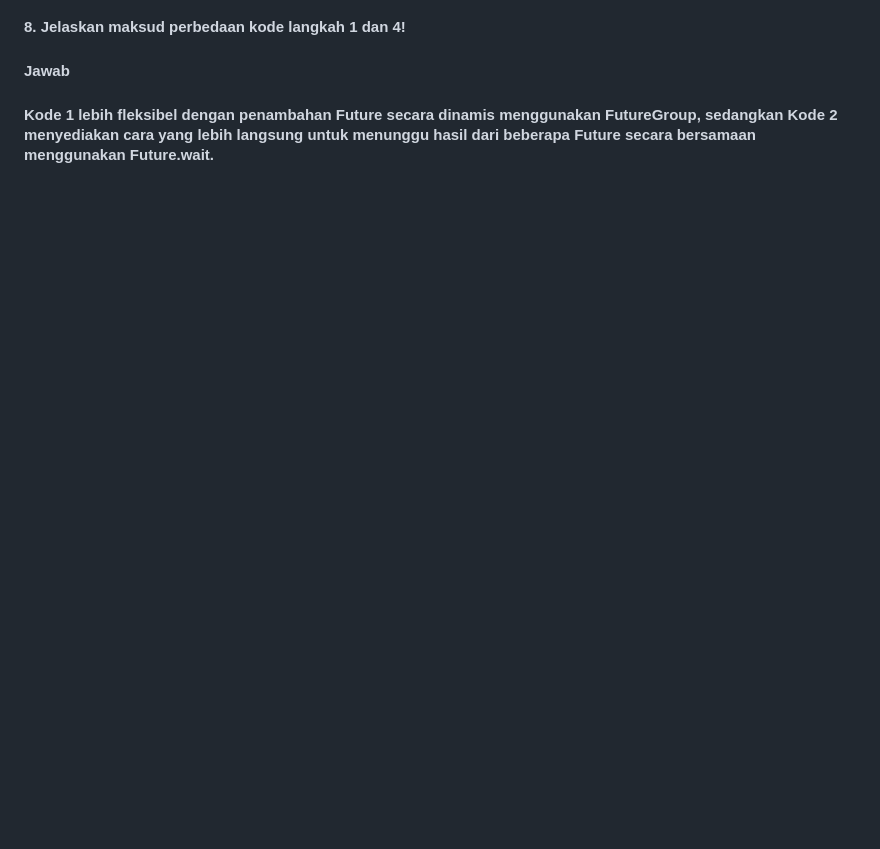
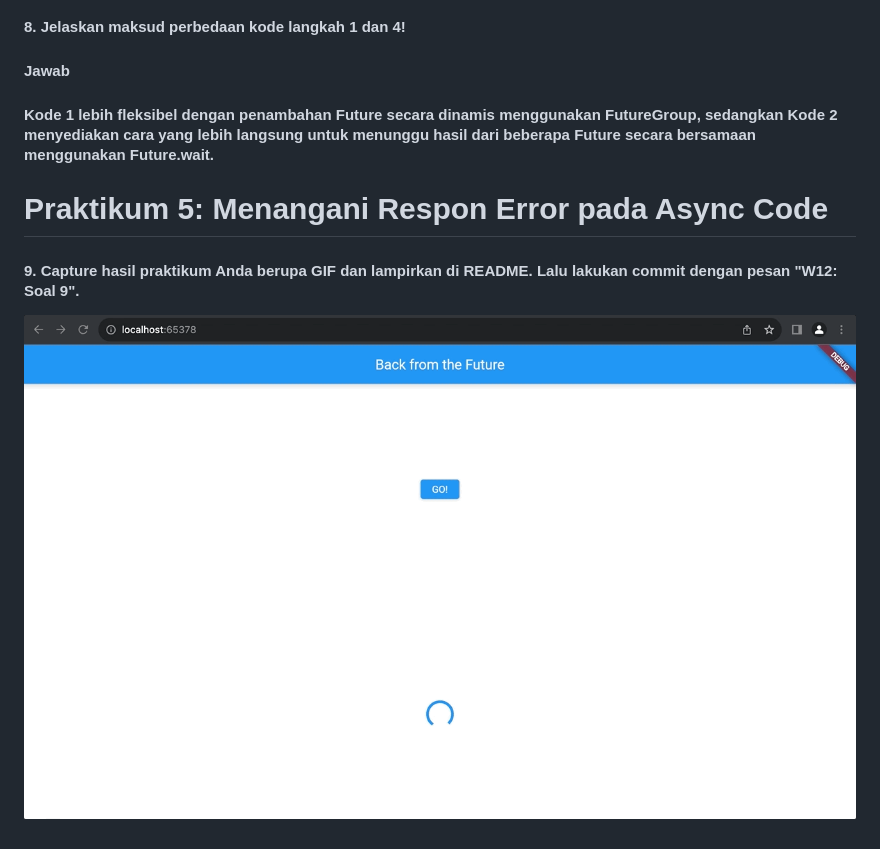
Before and after one commit to DhayuIntan/2141720026-mobile-2023, a Markdown page: week-12/README.md, the part around the change. Rendered like a GitHub page; pictures changed too: week-12/docs/9.gif (added); blank space fills up the shorter version.

Commit message:
W12: Soal 9

```diff
--- a/week-12/README.md
+++ b/week-12/README.md
@@ -84,3 +84,9 @@ Pada fungsi langkah 6 tersebut terdapat blok try-catch di dalam calculate. Jika
 #### <b>Jawab</b>
 
 #### Kode 1 lebih fleksibel dengan penambahan Future secara dinamis menggunakan FutureGroup, sedangkan Kode 2 menyediakan cara yang lebih langsung untuk menunggu hasil dari beberapa Future secara bersamaan menggunakan Future.wait.
+
+# Praktikum 5: Menangani Respon Error pada Async Code
+
+#### 9. Capture hasil praktikum Anda berupa GIF dan lampirkan di README. Lalu lakukan commit dengan pesan "W12: Soal 9".
+
+![images](docs/9.gif)
```
Also changed, not shown: 1 other file.
